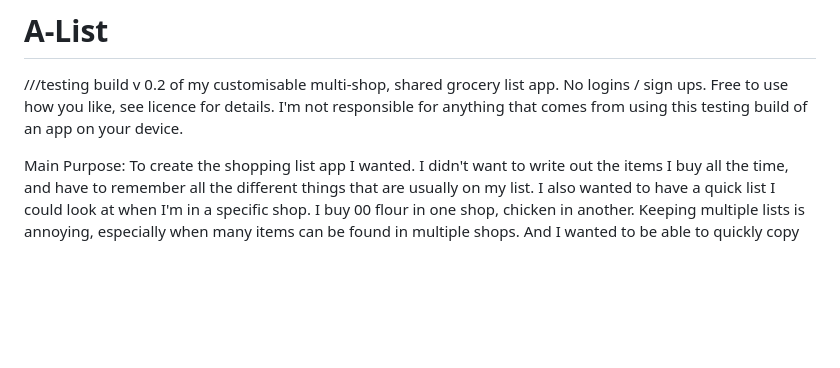
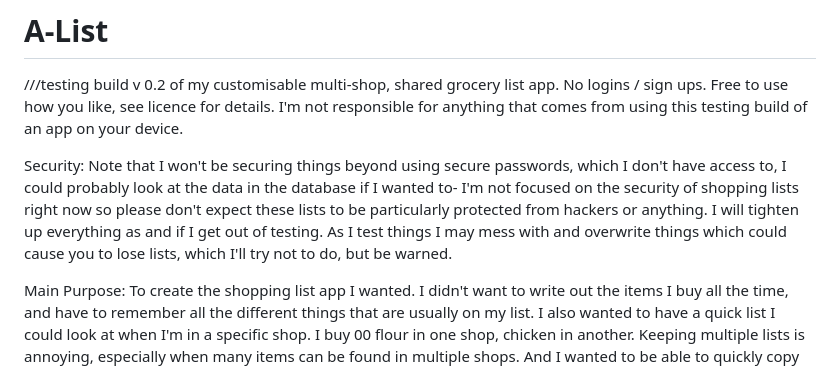
Before and after one commit to ciaratamay/A-List, a Markdown page: README.md, the part around the change. Drawn GitHub-style; blank space fills up the shorter version.

```diff
--- a/README.md
+++ b/README.md
@@ -2,6 +2,8 @@
 
 ///testing build v 0.2 of my customisable multi-shop, shared grocery list app. No logins / sign ups.
 Free to use how you like, see licence for details. I'm not responsible for anything that comes from using this testing build of an app on your device.
+
+Security: Note that I won't be securing things beyond using secure passwords, which I don't have access to, I could probably look at the data in the database if I wanted to- I'm not focused on the security of shopping lists right now so please don't expect these lists to be particularly protected from hackers or anything. I will tighten up everything as and if I get out of testing. As I test things I may mess with and overwrite things which could cause you to lose lists, which I'll try not to do, but be warned.
 
 Main Purpose:
 To create the shopping list app I wanted.
```
